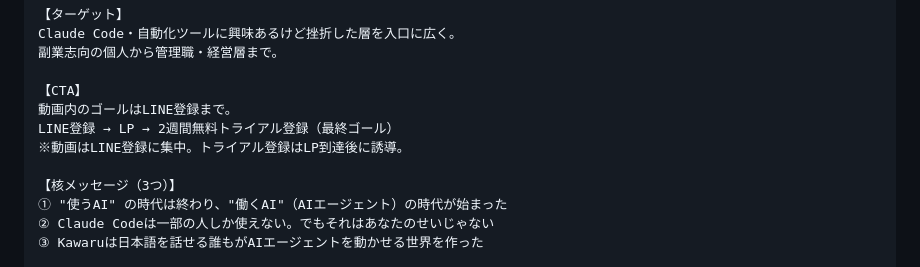
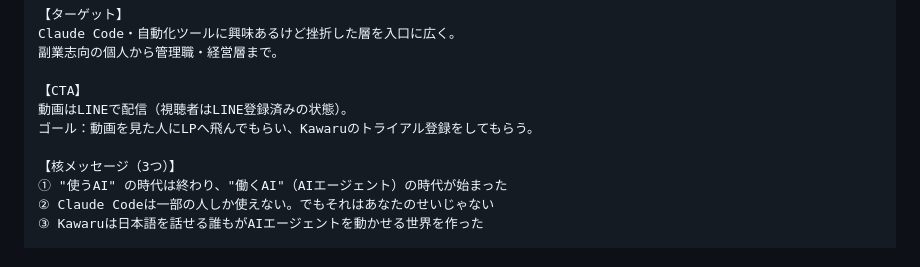
Before and after one commit to Ryunosuke-Okawa/Ryunosuke-n1, a Markdown page: marketing/articles/kawaru_launch_video_kon_slack_message_20260422.md, the part around the change. Rendered like a GitHub page.

Commit message:
Auto-save: 2026-04-23 18:35

```diff
--- a/marketing/articles/kawaru_launch_video_kon_slack_message_20260422.md
+++ b/marketing/articles/kawaru_launch_video_kon_slack_message_20260422.md
@@ -48,9 +48,8 @@ Claude Code・自動化ツールに興味あるけど挫折した層を入口に
 副業志向の個人から管理職・経営層まで。
 
 【CTA】
-動画内のゴールはLINE登録まで。
-LINE登録 → LP → 2週間無料トライアル登録（最終ゴール）
-※動画はLINE登録に集中。トライアル登録はLP到達後に誘導。
+動画はLINEで配信（視聴者はLINE登録済みの状態）。
+ゴール：動画を見た人にLPへ飛んでもらい、Kawaruのトライアル登録をしてもらう。
 
 【核メッセージ（3つ）】
 ① "使うAI" の時代は終わり、"働くAI"（AIエージェント）の時代が始まった
```
